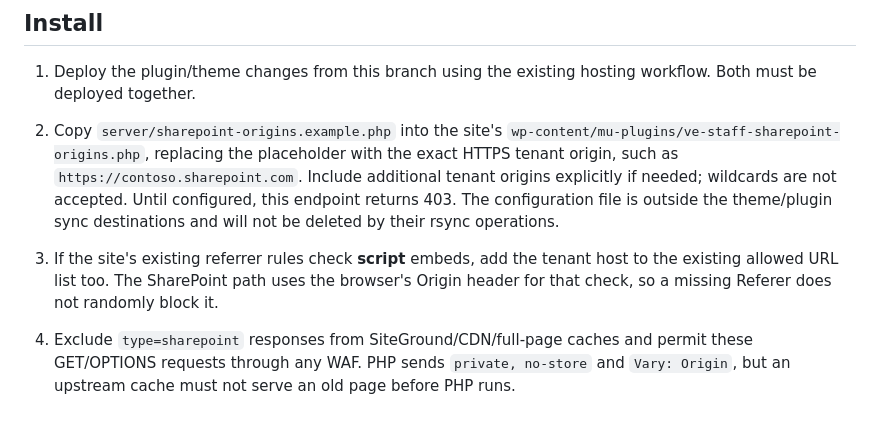
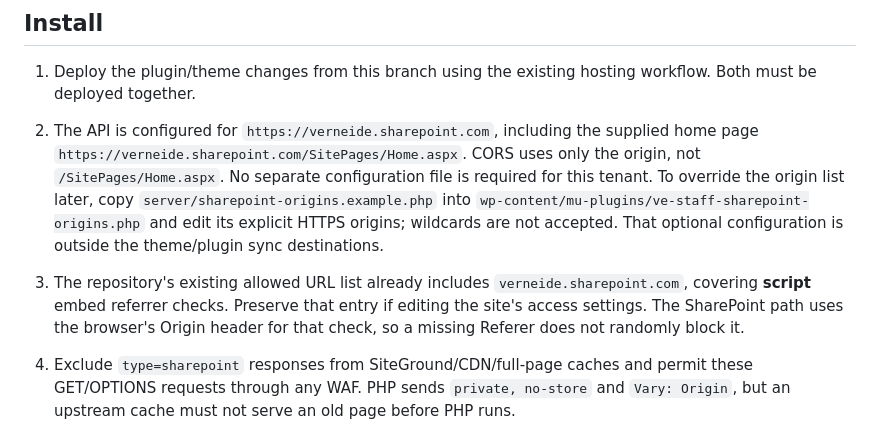
Before and after one commit to verneide/staff-directory, a Markdown page: sharepoint/eide-web-staff-integration/README.md, the part around the change. GitHub-like rendering.

Commit message:
Configure Vern Eide SharePoint tenant origin

```diff
--- a/sharepoint/eide-web-staff-integration/README.md
+++ b/sharepoint/eide-web-staff-integration/README.md
@@ -19,8 +19,8 @@ Each load fetches current `listing.css`, the list's `embed_custom_css`, and temp
 ## Install
 
 1. Deploy the plugin/theme changes from this branch using the existing hosting workflow. Both must be deployed together.
-2. Copy `server/sharepoint-origins.example.php` into the site's `wp-content/mu-plugins/ve-staff-sharepoint-origins.php`, replacing the placeholder with the exact HTTPS tenant origin, such as `https://contoso.sharepoint.com`. Include additional tenant origins explicitly if needed; wildcards are not accepted. Until configured, this endpoint returns 403. The configuration file is outside the theme/plugin sync destinations and will not be deleted by their rsync operations.
-3. If the site's existing referrer rules check **script** embeds, add the tenant host to the existing allowed URL list too. The SharePoint path uses the browser's Origin header for that check, so a missing Referer does not randomly block it.
+2. The API is configured for `https://verneide.sharepoint.com`, including the supplied home page `https://verneide.sharepoint.com/SitePages/Home.aspx`. CORS uses only the origin, not `/SitePages/Home.aspx`. No separate configuration file is required for this tenant. To override the origin list later, copy `server/sharepoint-origins.example.php` into `wp-content/mu-plugins/ve-staff-sharepoint-origins.php` and edit its explicit HTTPS origins; wildcards are not accepted. That optional configuration is outside the theme/plugin sync destinations.
+3. The repository's existing allowed URL list already includes `verneide.sharepoint.com`, covering **script** embed referrer checks. Preserve that entry if editing the site's access settings. The SharePoint path uses the browser's Origin header for that check, so a missing Referer does not randomly block it.
 4. Exclude `type=sharepoint` responses from SiteGround/CDN/full-page caches and permit these GET/OPTIONS requests through any WAF. PHP sends `private, no-store` and `Vary: Origin`, but an upstream cache must not serve an old page before PHP runs.
 5. Use **Node 18.20.8** (the existing SPFx 1.18.2 toolchain requires Node 18):
 
```
